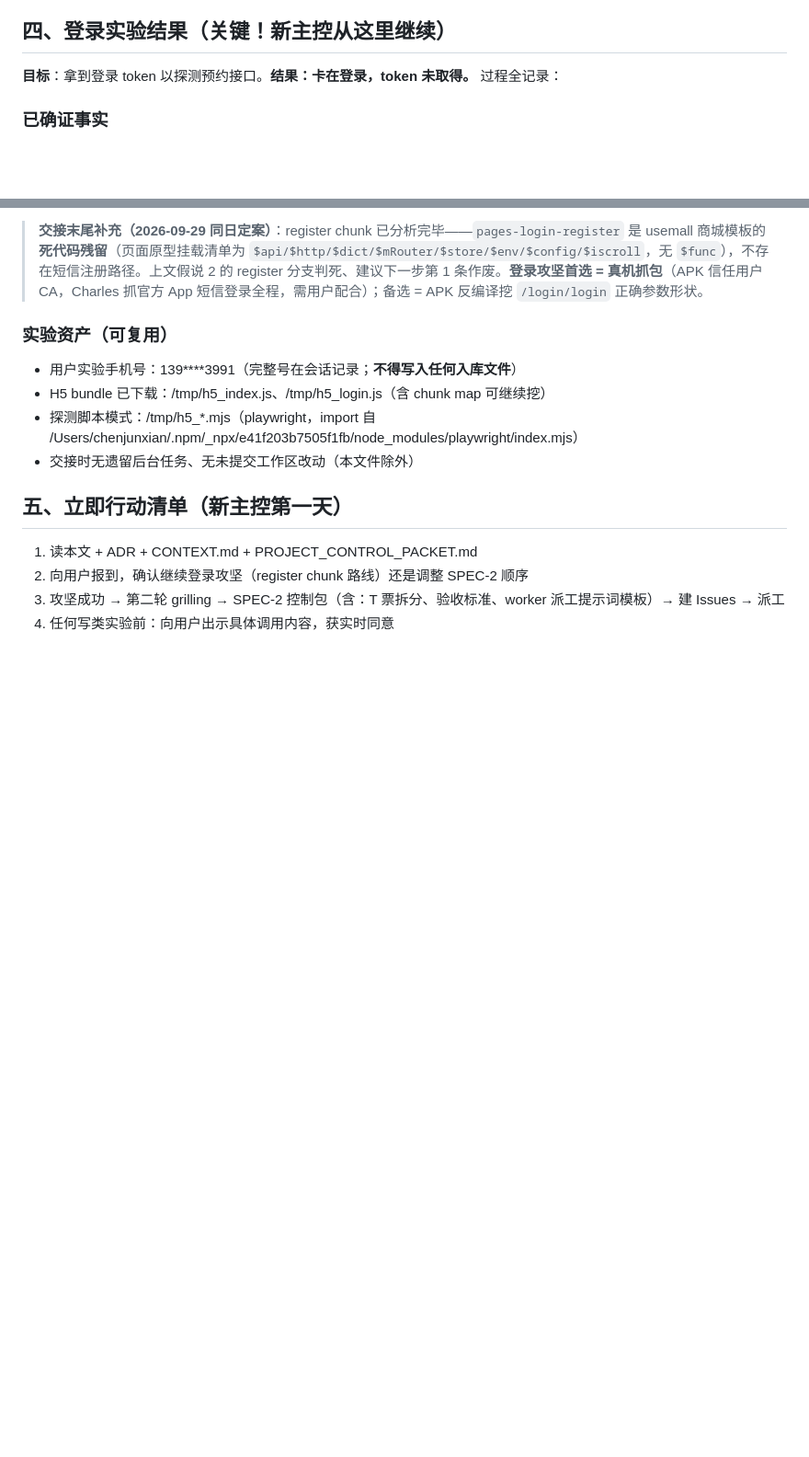
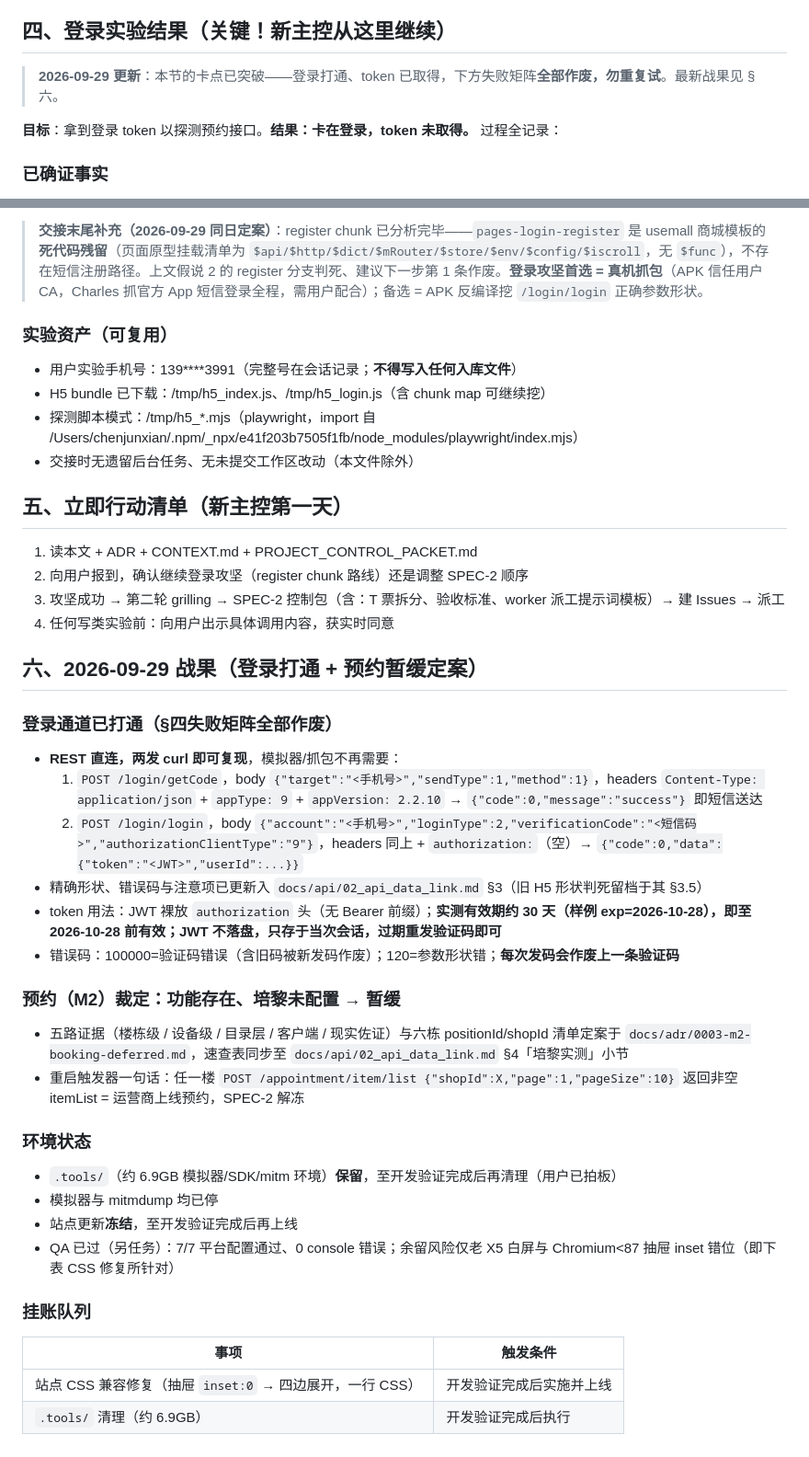
Before and after one commit to luehunnie/peili_wash_machine, a Markdown page: docs/HANDOFF.md, 2 parts joined by grey strips. Shown at 92% size. Drawn GitHub-style; blank space fills up the shorter version.

```diff
--- a/docs/HANDOFF.md
+++ b/docs/HANDOFF.md
@@ -32,6 +32,8 @@
 7. 详情页「时段墙」可行性未决（见下）
 
 ## 四、登录实验结果（关键！新主控从这里继续）
+
+> **2026-09-29 更新**：本节的卡点已突破——登录打通、token 已取得，下方失败矩阵**全部作废，勿重复试**。最新战果见 §六。
 
 **目标**：拿到登录 token 以探测预约接口。**结果：卡在登录，token 未取得。** 过程全记录：
 
@@ -77,3 +79,33 @@
 2. 向用户报到，确认继续登录攻坚（register chunk 路线）还是调整 SPEC-2 顺序
 3. 攻坚成功 → 第二轮 grilling → SPEC-2 控制包（含：T 票拆分、验收标准、worker 派工提示词模板）→ 建 Issues → 派工
 4. 任何写类实验前：向用户出示具体调用内容，获实时同意
+
+## 六、2026-09-29 战果（登录打通 + 预约暂缓定案）
+
+### 登录通道已打通（§四失败矩阵全部作废）
+
+- **REST 直连，两发 curl 即可复现**，模拟器/抓包不再需要：
+  1. `POST /login/getCode`，body `{"target":"<手机号>","sendType":1,"method":1}`，headers `Content-Type: application/json` + `appType: 9` + `appVersion: 2.2.10` → `{"code":0,"message":"success"}` 即短信送达
+  2. `POST /login/login`，body `{"account":"<手机号>","loginType":2,"verificationCode":"<短信码>","authorizationClientType":"9"}`，headers 同上 + `authorization:`（空）→ `{"code":0,"data":{"token":"<JWT>","userId":...}}`
+- 精确形状、错误码与注意项已更新入 `docs/api/02_api_data_link.md` §3（旧 H5 形状判死留档于其 §3.5）
+- token 用法：JWT 裸放 `authorization` 头（无 Bearer 前缀）；**实测有效期约 30 天（样例 exp=2026-10-28），即至 2026-10-28 前有效；JWT 不落盘，只存于当次会话，过期重发验证码即可**
+- 错误码：100000=验证码错误（含旧码被新发码作废）；120=参数形状错；**每次发码会作废上一条验证码**
+
+### 预约（M2）裁定：功能存在、培黎未配置 → 暂缓
+
+- 五路证据（楼栋级 / 设备级 / 目录层 / 客户端 / 现实佐证）与六栋 positionId/shopId 清单定案于 `docs/adr/0003-m2-booking-deferred.md`，速查表同步至 `docs/api/02_api_data_link.md` §4「培黎实测」小节
+- 重启触发器一句话：任一楼 `POST /appointment/item/list {"shopId":X,"page":1,"pageSize":10}` 返回非空 itemList = 运营商上线预约，SPEC-2 解冻
+
+### 环境状态
+
+- `.tools/`（约 6.9GB 模拟器/SDK/mitm 环境）**保留**，至开发验证完成后再清理（用户已拍板）
+- 模拟器与 mitmdump 均已停
+- 站点更新**冻结**，至开发验证完成后再上线
+- QA 已过（另任务）：7/7 平台配置通过、0 console 错误；余留风险仅老 X5 白屏与 Chromium<87 抽屉 inset 错位（即下表 CSS 修复所针对）
+
+### 挂账队列
+
+| 事项 | 触发条件 |
+|---|---|
+| 站点 CSS 兼容修复（抽屉 `inset:0` → 四边展开，一行 CSS） | 开发验证完成后实施并上线 |
+| `.tools/` 清理（约 6.9GB） | 开发验证完成后执行 |
```
Also changed, not shown: docs/adr/0003-m2-booking-deferred.md (added, +41 -0 lines), docs/api/02_api_data_link.md (+58 -15 lines).
